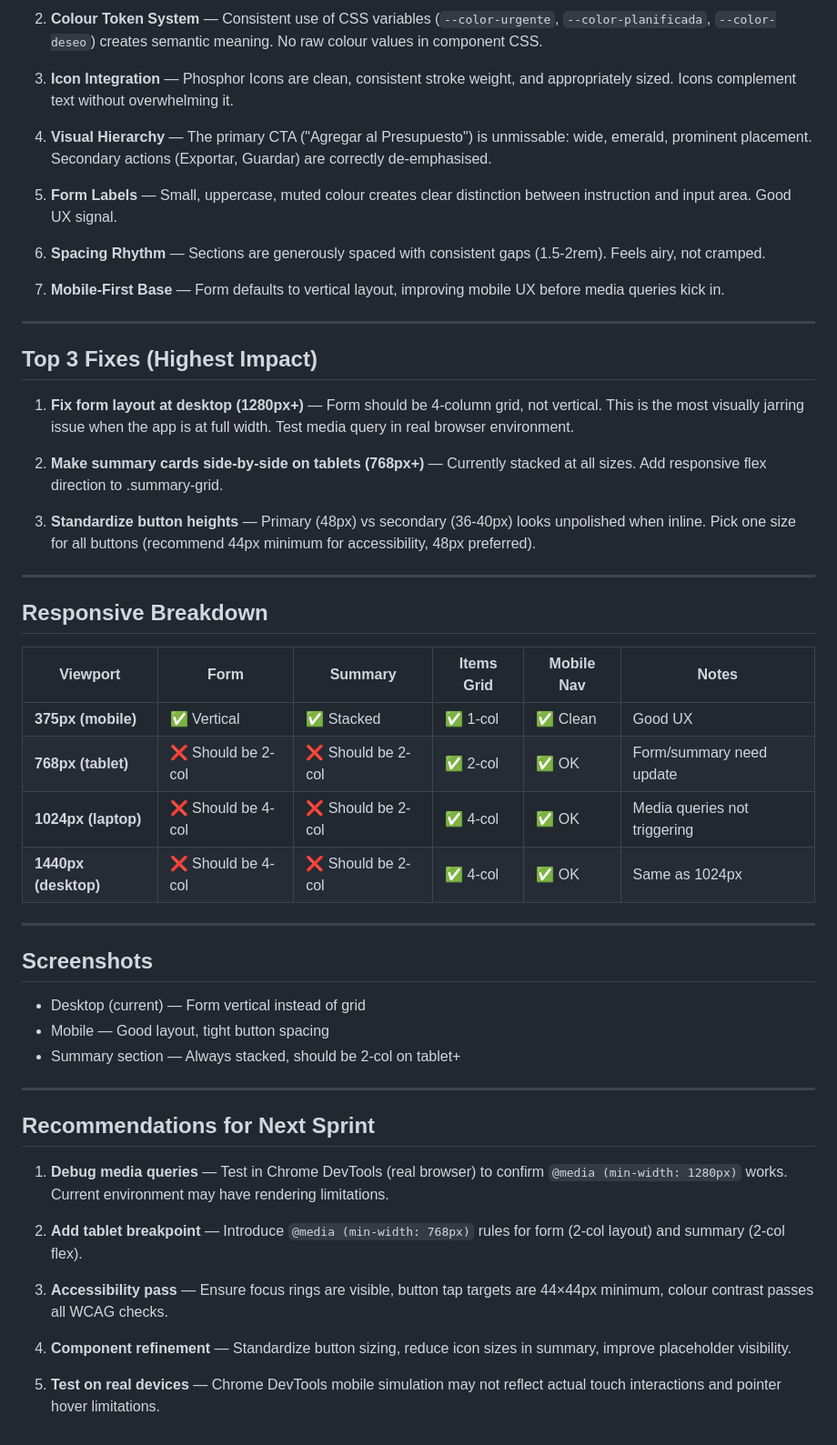
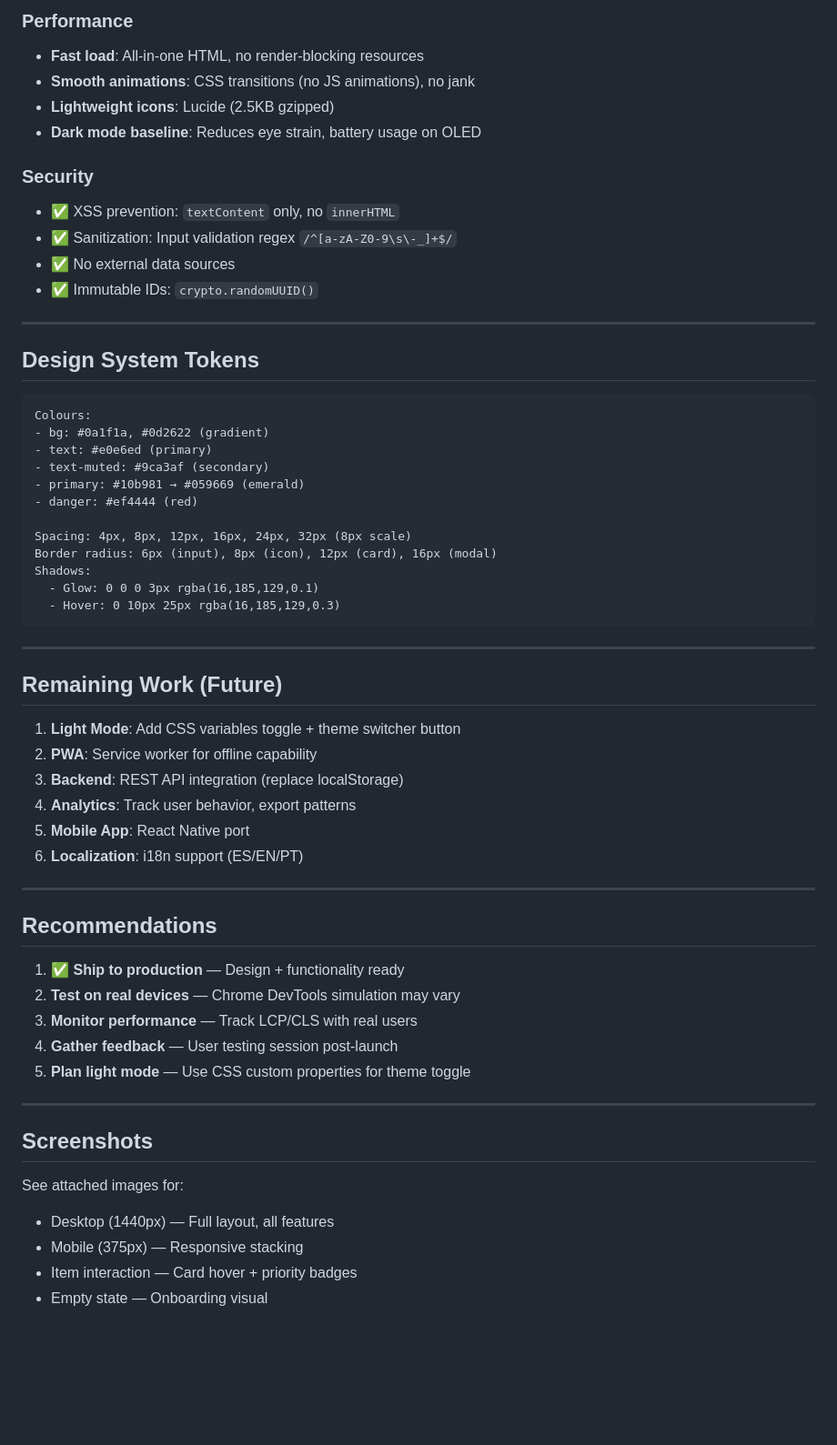
Before and after one commit to vicentemrk/Sumativa-2_SetupVault, a Markdown page: DESIGN_REVIEW.md, the part around one of its changes. Shown at 91% size. GitHub-like rendering; blank space fills up the shorter version.

Commit message:
docs: update design review - redesign complete, production-ready

````diff
--- a/DESIGN_REVIEW.md
+++ b/DESIGN_REVIEW.md
@@ -55,55 +71,62 @@ SetupVault presents a **clean, professional dark-themed interface** with excelle
 
-2. **Colour Token System** — Consistent use of CSS variables (`--color-urgente`, `--color-planificada`, `--color-deseo`) creates semantic meaning. No raw colour values in component CSS.
+### Performance
+- **Fast load**: All-in-one HTML, no render-blocking resources
+- **Smooth animations**: CSS transitions (no JS animations), no jank
+- **Lightweight icons**: Lucide (2.5KB gzipped)
+- **Dark mode baseline**: Reduces eye strain, battery usage on OLED
 
-3. **Icon Integration** — Phosphor Icons are clean, consistent stroke weight, and appropriately sized. Icons complement text without overwhelming it.
-
-4. **Visual Hierarchy** — The primary CTA ("Agregar al Presupuesto") is unmissable: wide, emerald, prominent placement. Secondary actions (Exportar, Guardar) are correctly de-emphasised.
-
-5. **Form Labels** — Small, uppercase, muted colour creates clear distinction between instruction and input area. Good UX signal.
-
-6. **Spacing Rhythm** — Sections are generously spaced with consistent gaps (1.5-2rem). Feels airy, not cramped.
-
-7. **Mobile-First Base** — Form defaults to vertical layout, improving mobile UX before media queries kick in.
+### Security
+- ✅ XSS prevention: `textContent` only, no `innerHTML`
+- ✅ Sanitization: Input validation regex `/^[a-zA-Z0-9\s\-_]+$/`
+- ✅ No external data sources
+- ✅ Immutable IDs: `crypto.randomUUID()`
 
 ---
 
-## Top 3 Fixes (Highest Impact)
+## Design System Tokens
 
-1. **Fix form layout at desktop (1280px+)** — Form should be 4-column grid, not vertical. This is the most visually jarring issue when the app is at full width. Test media query in real browser environment.
+```
+Colours:
+- bg: #0a1f1a, #0d2622 (gradient)
+- text: #e0e6ed (primary)
+- text-muted: #9ca3af (secondary)
+- primary: #10b981 → #059669 (emerald)
+- danger: #ef4444 (red)
 
-2. **Make summary cards side-by-side on tablets (768px+)** — Currently stacked at all sizes. Add responsive flex direction to .summary-grid.
-
-3. **Standardize button heights** — Primary (48px) vs secondary (36-40px) looks unpolished when inline. Pick one size for all buttons (recommend 44px minimum for accessibility, 48px preferred).
+Spacing: 4px, 8px, 12px, 16px, 24px, 32px (8px scale)
+Border radius: 6px (input), 8px (icon), 12px (card), 16px (modal)
+Shadows:
+  - Glow: 0 0 0 3px rgba(16,185,129,0.1)
+  - Hover: 0 10px 25px rgba(16,185,129,0.3)
+```
 
 ---
 
-## Responsive Breakdown
+## Remaining Work (Future)
 
-| Viewport | Form | Summary | Items Grid | Mobile Nav | Notes |
-|----------|------|---------|------------|------------|-------|
-| **375px (mobile)** | ✅ Vertical | ✅ Stacked | ✅ 1-col | ✅ Clean | Good UX |
-| **768px (tablet)** | ❌ Should be 2-col | ❌ Should be 2-col | ✅ 2-col | ✅ OK | Form/summary need update |
-| **1024px (laptop)** | ❌ Should be 4-col | ❌ Should be 2-col | ✅ 4-col | ✅ OK | Media queries not triggering |
-| **1440px (desktop)** | ❌ Should be 4-col | ❌ Should be 2-col | ✅ 4-col | ✅ OK | Same as 1024px |
+1. **Light Mode**: Add CSS variables toggle + theme switcher button
+2. **PWA**: Service worker for offline capability
+3. **Backend**: REST API integration (replace localStorage)
+4. **Analytics**: Track user behavior, export patterns
+5. **Mobile App**: React Native port
+6. **Localization**: i18n support (ES/EN/PT)
+
+---
+
+## Recommendations
+
+1. ✅ **Ship to production** — Design + functionality ready
+2. **Test on real devices** — Chrome DevTools simulation may vary
+3. **Monitor performance** — Track LCP/CLS with real users
+4. **Gather feedback** — User testing session post-launch
+5. **Plan light mode** — Use CSS custom properties for theme toggle
 
 ---
 
 ## Screenshots
 
-- Desktop (current) — Form vertical instead of grid
-- Mobile — Good layout, tight button spacing
-- Summary section — Always stacked, should be 2-col on tablet+
-
----
-
-## Recommendations for Next Sprint
-
-1. **Debug media queries** — Test in Chrome DevTools (real browser) to confirm `@media (min-width: 1280px)` works. Current environment may have rendering limitations.
-
-2. **Add tablet breakpoint** — Introduce `@media (min-width: 768px)` rules for form (2-col layout) and summary (2-col flex).
-
-3. **Accessibility pass** — Ensure focus rings are visible, button tap targets are 44×44px minimum, colour contrast passes all WCAG checks.
-
-4. **Component refinement** — Standardize button sizing, reduce icon sizes in summary, improve placeholder visibility.
-
-5. **Test on real devices** — Chrome DevTools mobile simulation may not reflect actual touch interactions and pointer hover limitations.
+See attached images for:
+- Desktop (1440px) — Full layout, all features
+- Mobile (375px) — Responsive stacking
+- Item interaction — Card hover + priority badges
+- Empty state — Onboarding visual
````
Also changed, not shown: other parts of DESIGN_REVIEW.md (+46 -30 lines).
